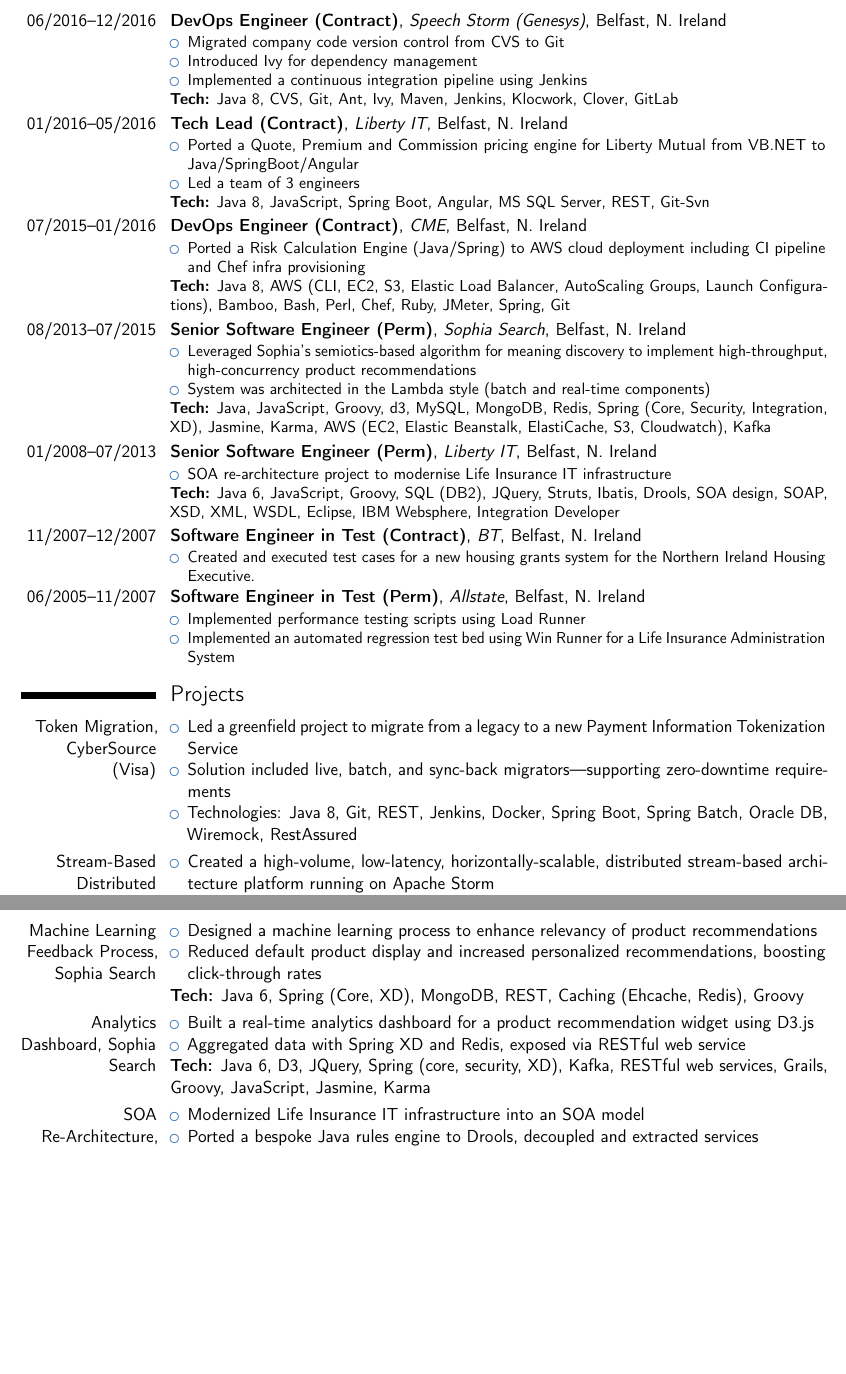
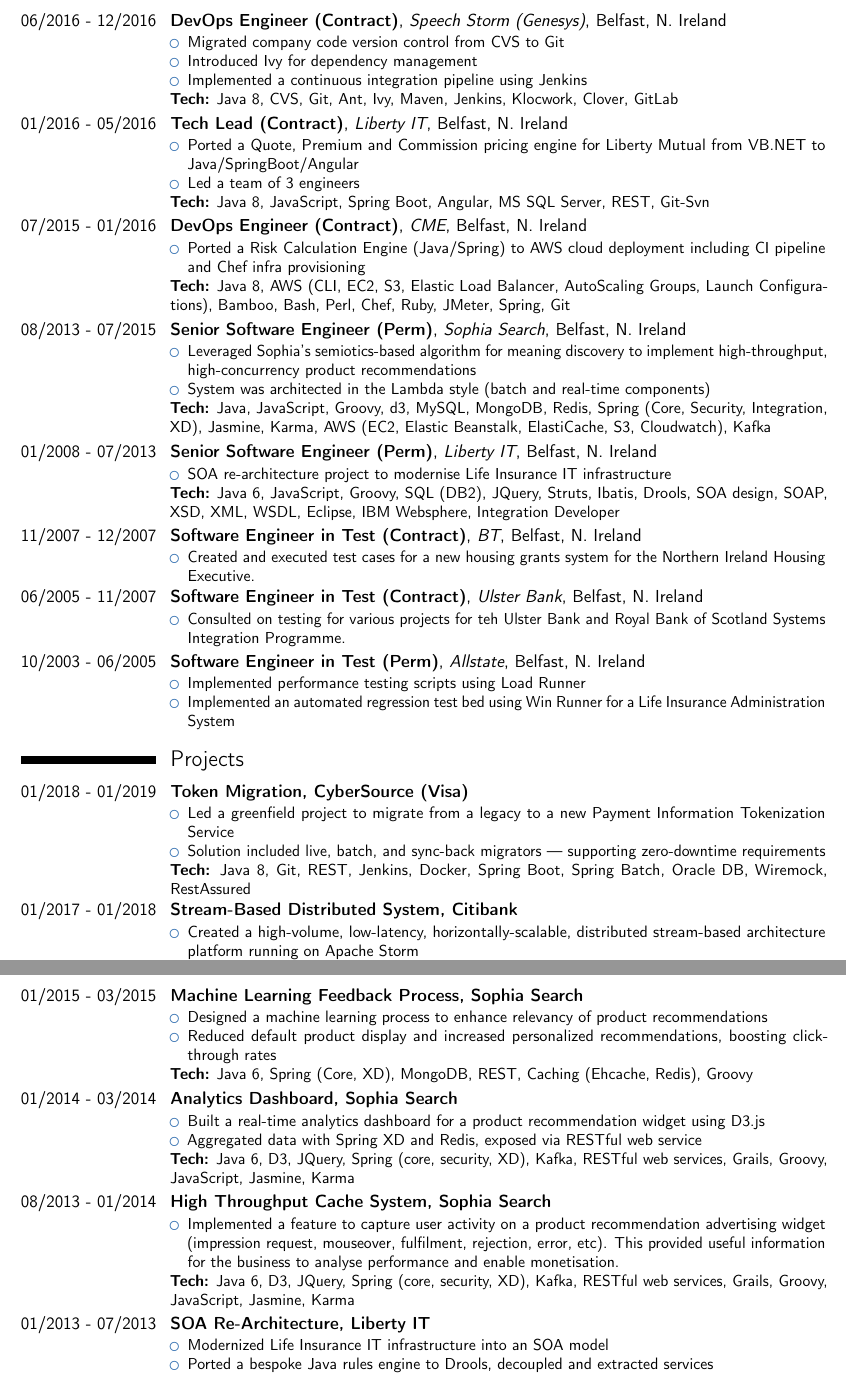
Before and after one commit to saraandstuart/cv, a LaTeX CV (src/stuart_shannon_cv_long.tex): two parts of pages 2 and 3 of 3, joined at a grey line, cut so that both start at the same text, the shorter picture padded with empty space. Compiled offline with pdfLaTeX.

Commit message:
Add README.md and update long CV

```diff
--- a/src/stuart_shannon_cv_long.tex
+++ b/src/stuart_shannon_cv_long.tex
@@ -111,20 +111,26 @@
         \textbf{Tech:} Java, JavaScript, Groovy, d3, MySQL, MongoDB, Redis, Spring (Core, Security, Integration, XD), Jasmine, Karma, AWS (EC2, Elastic Beanstalk, ElastiCache, S3, Cloudwatch), Kafka
     }
 
-    \cventry{01/2008--07/2013}{Senior Software Engineer (Perm)}{Liberty IT}{Belfast, N. Ireland}{}{%
+    \cventry{01/2008 - 07/2013}{Senior Software Engineer (Perm)}{Liberty IT}{Belfast, N. Ireland}{}{%
         \begin{itemize}
             \item SOA re-architecture project to modernise Life Insurance IT infrastructure
         \end{itemize}
         \textbf{Tech:} Java 6, JavaScript, Groovy, SQL (DB2), JQuery, Struts, Ibatis, Drools, SOA design, SOAP, XSD, XML, WSDL, Eclipse, IBM Websphere, Integration Developer
     }
 
-    \cventry{11/2007--12/2007}{Software Engineer in Test (Contract)}{BT}{Belfast, N. Ireland}{}{%
+    \cventry{11/2007 - 12/2007}{Software Engineer in Test (Contract)}{BT}{Belfast, N. Ireland}{}{%
         \begin{itemize}
             \item Created and executed test cases for a new housing grants system for the Northern Ireland Housing Executive.
         \end{itemize}
     }
 
-    \cventry{06/2005--11/2007}{Software Engineer in Test (Perm)}{Allstate}{Belfast, N. Ireland}{}{%
+    \cventry{06/2005 - 11/2007}{Software Engineer in Test (Contract)}{Ulster Bank}{Belfast, N. Ireland}{}{%
+        \begin{itemize}
+            \item Consulted on testing for various projects for teh Ulster Bank and Royal Bank of Scotland Systems Integration Programme.
+        \end{itemize}
+    }
+
+    \cventry{10/2003 - 06/2005}{Software Engineer in Test (Perm)}{Allstate}{Belfast, N. Ireland}{}{%
         \begin{itemize}
             \item Implemented performance testing scripts using Load Runner
             \item Implemented an automated regression test bed using Win Runner for a Life Insurance Administration System
@@ -133,22 +139,24 @@
 
 
     \section{Projects}
-    \cvitem{Token Migration, CyberSource (Visa)}{%
+    \cventry{01/2018 - 01/2019}{Token Migration, CyberSource (Visa)}{}{}{}{%
         \begin{itemize}
             \item Led a greenfield project to migrate from a legacy to a new Payment Information Tokenization Service
-            \item Solution included live, batch, and sync-back migrators—supporting zero-downtime requirements
-            \item Technologies: Java 8, Git, REST, Jenkins, Docker, Spring Boot, Spring Batch, Oracle DB, Wiremock, RestAssured
+            \item Solution included live, batch, and sync-back migrators — supporting zero-downtime requirements
         \end{itemize}
+        \textbf{Tech:} Java 8, Git, REST, Jenkins, Docker, Spring Boot, Spring Batch, Oracle DB, Wiremock, RestAssured
     }
-    \cvitem{Stream-Based Distributed System, Citibank}{%
+
+    \cventry{01/2017 - 01/2018}{Stream-Based Distributed System, Citibank}{}{}{}{%
         \begin{itemize}
             \item Created a high-volume, low-latency, horizontally-scalable, distributed stream-based architecture platform running on Apache Storm
             \item Replaced a Staged Event Driven Architecture (C\# .NET) with a Stream-based Actor Model Architecture (Java, Storm)
             \item Included infrastructure setup, CI/CD pipelines, and monitoring
-            \item Technologies: Java 8, ELK, Bash, Apache Storm, Zookeeper, TeamCity, uDeploy, Git
         \end{itemize}
+        \textbf{Tech:} Java 8, ELK, Bash, Apache Storm, Zookeeper, TeamCity, uDeploy, Git
     }
-    \cvitem{Cloud Deployment Automation, CME}{%
+
+    \cventry{07/2015 - 01/2016}{Cloud Deployment Automation, CME}{}{}{}{%
         \begin{itemize}
             \item PoC to demonstrate AWS cloud deployment for a risk calculation engine
             \item Automated build, deployment, provisioning, functional and load tests
@@ -157,19 +165,30 @@
     }
-    \cvitem{Machine Learning Feedback Process, Sophia Search}{%
+
+    \cventry{01/2015 - 03/2015}{Machine Learning Feedback Process, Sophia Search}{}{}{}{%
         \begin{itemize}
             \item Designed a machine learning process to enhance relevancy of product recommendations
             \item Reduced default product display and increased personalized recommendations, boosting click-through rates
         \end{itemize}
         \textbf{Tech:} Java 6, Spring (Core, XD), MongoDB, REST, Caching (Ehcache, Redis), Groovy
     }
-    \cvitem{Analytics Dashboard, Sophia Search}{%
+
+    \cventry{01/2014 - 03/2014}{Analytics Dashboard, Sophia Search}{}{}{}{%
         \begin{itemize}
             \item Built a real-time analytics dashboard for a product recommendation widget using D3.js
             \item Aggregated data with Spring XD and Redis, exposed via RESTful web service
         \end{itemize}
         \textbf{Tech:} Java 6, D3, JQuery, Spring (core, security, XD), Kafka, RESTful web services, Grails, Groovy, JavaScript, Jasmine, Karma
     }
-    \cvitem{SOA Re-Architecture, Liberty IT}{%
+
+    \cventry{08/2013 - 01/2014}{High Throughput Cache System, Sophia Search}{}{}{}{%
+        \begin{itemize}
+            \item Implemented a feature to capture user activity on a product recommendation advertising widget (impression request, mouseover, fulfilment, rejection, error, etc).
+            This provided useful information for the business to analyse performance and enable monetisation.
+        \end{itemize}
+        \textbf{Tech:} Java 6, D3, JQuery, Spring (core, security, XD), Kafka, RESTful web services, Grails, Groovy, JavaScript, Jasmine, Karma
+    }
+
+    \cventry{01/2013 - 07/2013}{SOA Re-Architecture, Liberty IT}{}{}{}{%
         \begin{itemize}
             \item Modernized Life Insurance IT infrastructure into an SOA model
             \item Ported a bespoke Java rules engine to Drools, decoupled and extracted services
```
Also changed, not shown: README.md (added), src/stuart_shannon_cv_long.tex (18 more changed lines).
